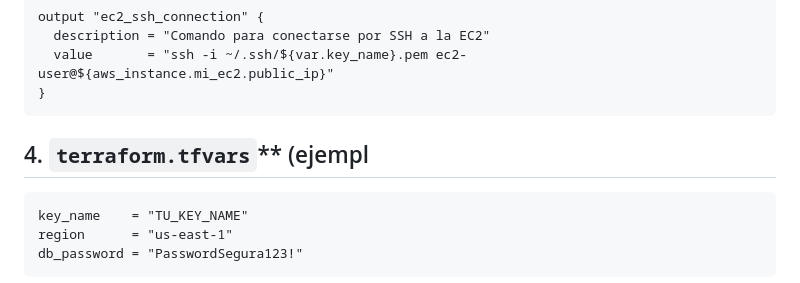
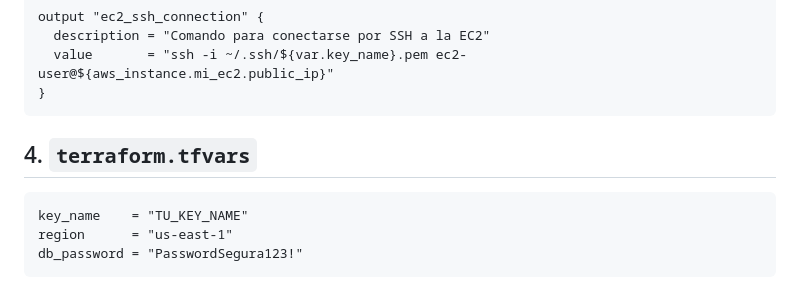
Before and after one commit to brayandiazc/terraform-app, a Markdown page: terraform-aws-demo/terraform-aws-demo.md, the part around the change. Rendered like a GitHub page.

Commit message:
Fix formatting in terraform-aws-demo.md for terraform.tfvars section

````diff
--- a/terraform-aws-demo/terraform-aws-demo.md
+++ b/terraform-aws-demo/terraform-aws-demo.md
@@ -156,7 +156,7 @@ output "ec2_ssh_connection" {
 }
 ```
 
-## 4. `terraform.tfvars`\*\* (ejempl
+## 4. `terraform.tfvars`
 
 ```hcl
 key_name    = "TU_KEY_NAME"
````
